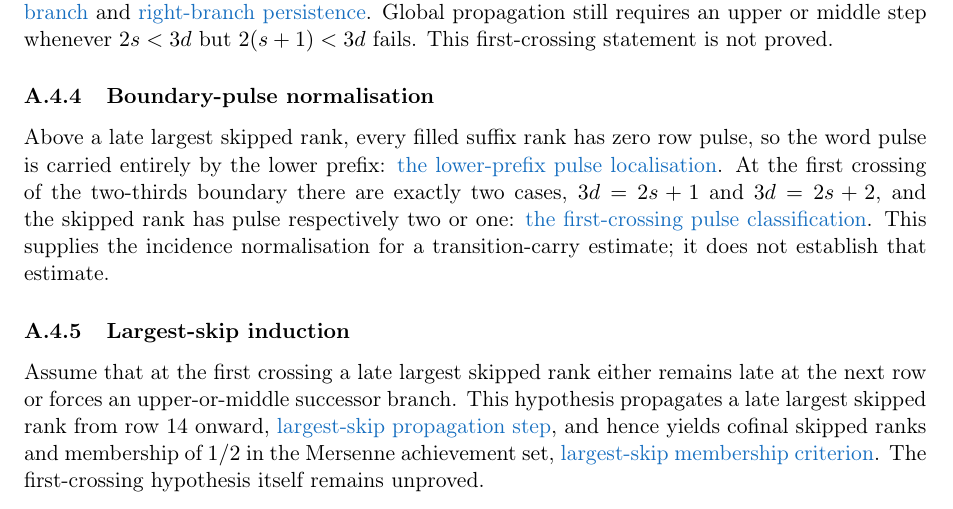
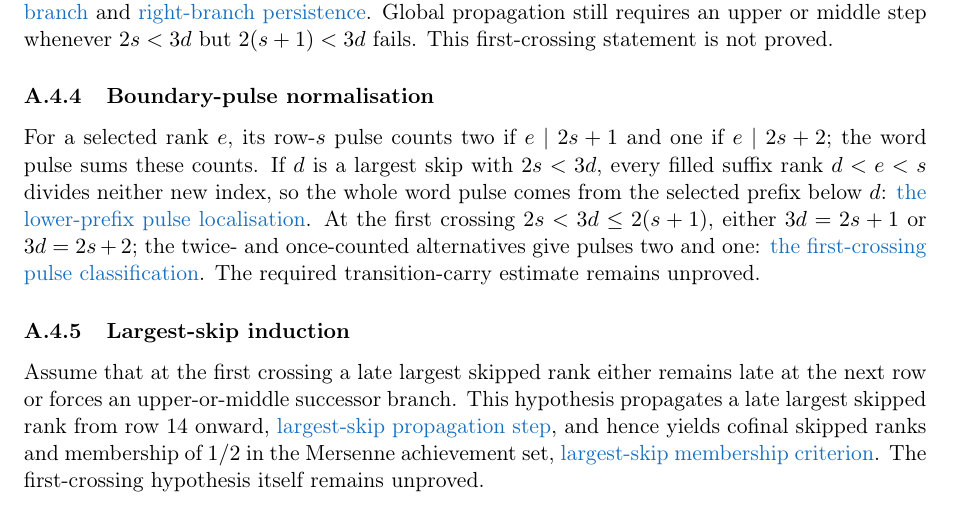
Before and after one commit to wcook04/plectis-lean-erdos249-257, a LaTeX paper (paper/erdos249-257-main-paper.tex): part of page 30 of 53, cut so that both start at the same text. Compiled offline with pdfLaTeX.

Commit message:
Explain the boundary pulse counts

```diff
--- a/paper/erdos249-257-main-paper.tex
+++ b/paper/erdos249-257-main-paper.tex
@@ -1566,15 +1566,15 @@ but $2(s+1)<3d$ fails.  This first-crossing statement is not proved.
 
 \subsubsection{Boundary-pulse normalisation}\label{res:boundarypulse}
 
-Above a late largest skipped rank, every filled suffix rank has zero row
-pulse, so the word pulse is carried entirely by the lower prefix:
+For a selected rank $e$, its row-$s$ pulse counts two if $e\mid2s+1$ and one
+if $e\mid2s+2$; the word pulse sums these counts.  If $d$ is a largest skip
+with $2s<3d$, every filled suffix rank $d<e<s$ divides neither new index, so
+the whole word pulse comes from the selected prefix below $d$:
 \lword{HalfCylinderBoundaryPulse.lean}{85}{exists_lowerPrefix_wordPulse_eq_of_largestFalse_late}{the lower-prefix pulse localisation}.
-At the first crossing of the two-thirds boundary there are exactly two cases,
-$3d=2s+1$ and $3d=2s+2$, and the skipped rank has pulse respectively two or
-one:
+At the first crossing $2s<3d\leq2(s+1)$, either $3d=2s+1$ or $3d=2s+2$;
+the twice- and once-counted alternatives give pulses two and one:
 \lword{HalfCylinderBoundaryPulse.lean}{150}{rowPulse_boundary_of_late_firstCrossing}{the first-crossing pulse classification}.
-This supplies the incidence normalisation for a transition-carry estimate;
-it does not establish that estimate.
+The required transition-carry estimate remains unproved.
 
 \subsubsection{Largest-skip induction}\label{res:largestskipinduction}
 
```
Also changed, not shown: erdos249-257-main-paper.pdf, 1 other file.
